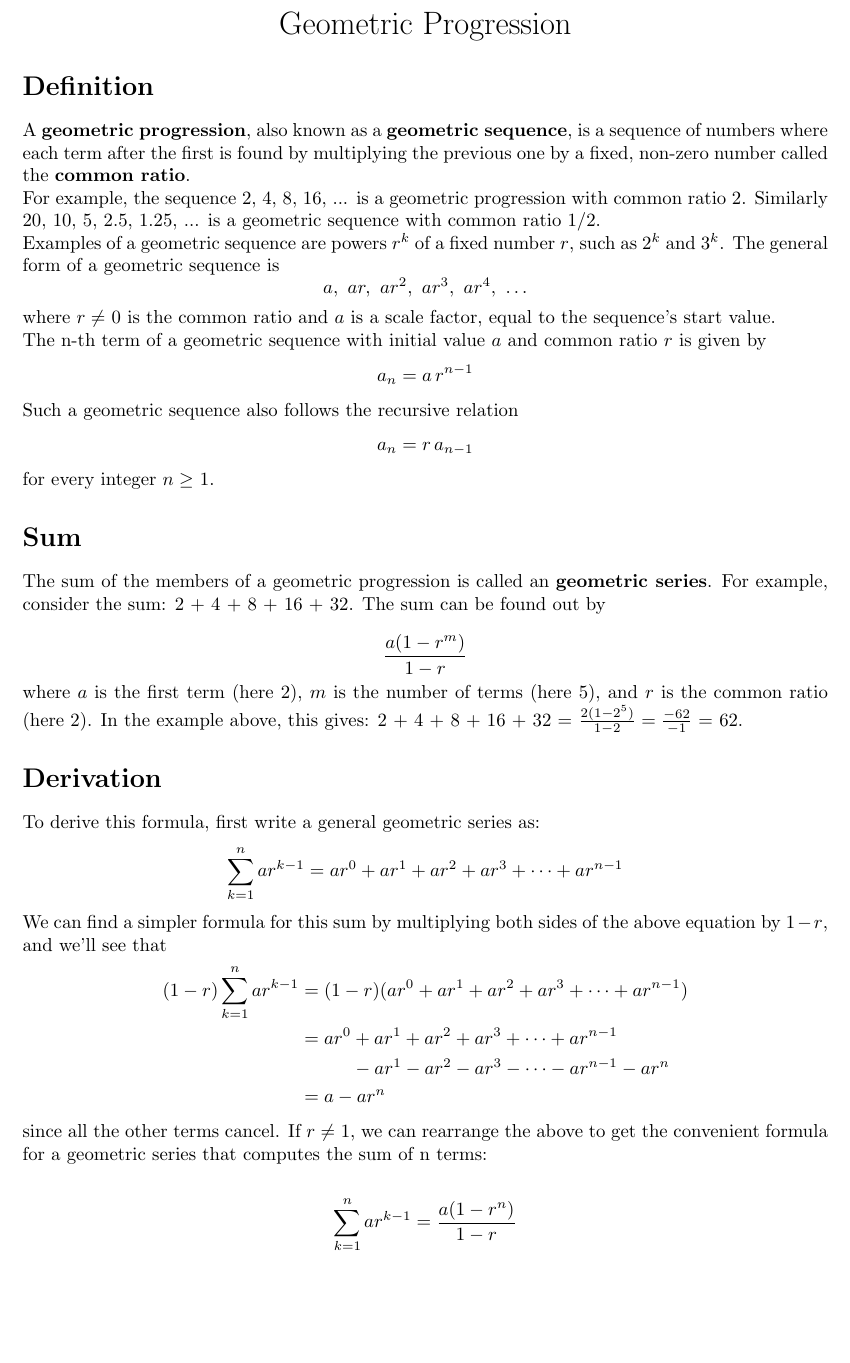
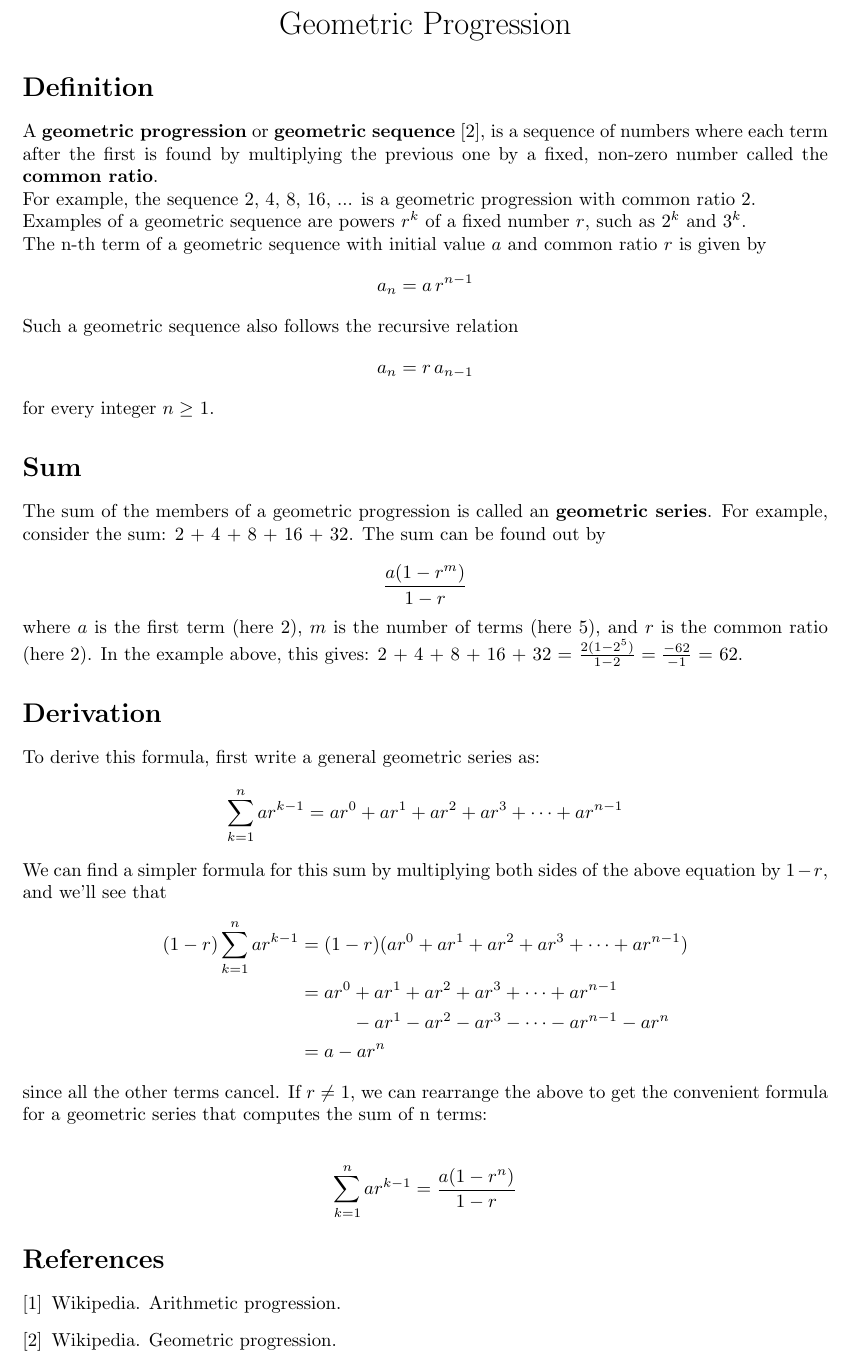
Before and after one commit to utkarsh39/cs251, a LaTeX document (AP-GP.tex): part of page 2 of 2, cut so that both start at the same text, the shorter picture padded with empty space. Compiled offline with pdfLaTeX.

Commit message:
Added reference

```diff
--- a/AP-GP.tex
+++ b/AP-GP.tex
@@ -1,4 +1,5 @@
 \documentclass{article}
 \usepackage{amsmath}
 \usepackage{geometry}
-\geometry{top=0.5in}
+\usepackage{cite}
+\geometry{top=0.5in, bottom=0.5in}
@@ -55,13 +57,9 @@ S_n=\frac{n}{2}[ 2a_1 + (n-1)d]
 {\LARGE Geometric Progression}
 \end{center}
 \section*{Definition}
- A \textbf{geometric progression}, also known as a \textbf{geometric sequence}, is a sequence of numbers where each term after the first is found by multiplying the previous one by a fixed, non-zero number called the \textbf{common ratio}.\newline
-For example, the sequence 2, 4, 8, 16, ... is a geometric progression with common ratio 2. Similarly 20, 10, 5, 2.5, 1.25, ... is a geometric sequence with common ratio 1/2.\newline
-Examples of a geometric sequence are powers $r^k$ of a fixed number $r$, such as $2^k$ and $3^k$. The general form of a geometric sequence is
-\begin{equation*}
-a,\ ar,\ ar^2,\ ar^3,\ ar^4,\ \ldots
-\end{equation*}
-where $r \ne$ 0 is the common ratio and $a$ is a scale factor, equal to the sequence's start value.\newline
+ A \textbf{geometric progression} or \textbf{geometric sequence}~\cite{{gp-wiki}}, is a sequence of numbers where each term after the first is found by multiplying the previous one by a fixed, non-zero number called the \textbf{common ratio}.\newline
+For example, the sequence 2, 4, 8, 16, ... is a geometric progression with common ratio 2. \newline
+Examples of a geometric sequence are powers $r^k$ of a fixed number $r$, such as $2^k$ and $3^k$. \\
 The n-th term of a geometric sequence with initial value $a$ and common ratio $r$ is given by
 \begin{equation*}
 a_n = a\,r^{n-1}
@@ -99,4 +97,6 @@ since all the other terms cancel. If $r \ne$ 1, we can rearrange the above to ge
 \begin{gather*}
 \sum_{k=1}^{n} ar^{k-1} = \frac{a(1-r^n)}{1-r}
 \end{gather*}
+\bibliography{cite}
+\bibliographystyle{plain}
 \end{document}
```
Also changed, not shown: AP-GP.tex (3 more changed lines).
